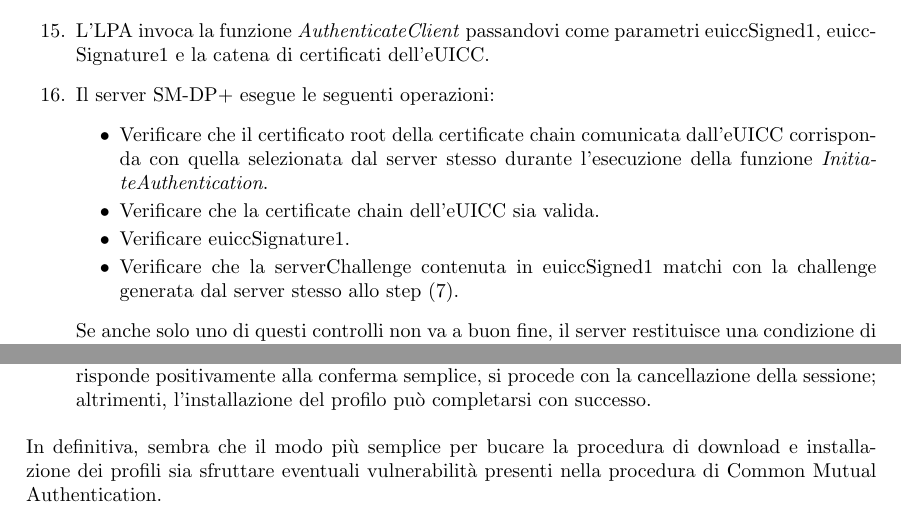
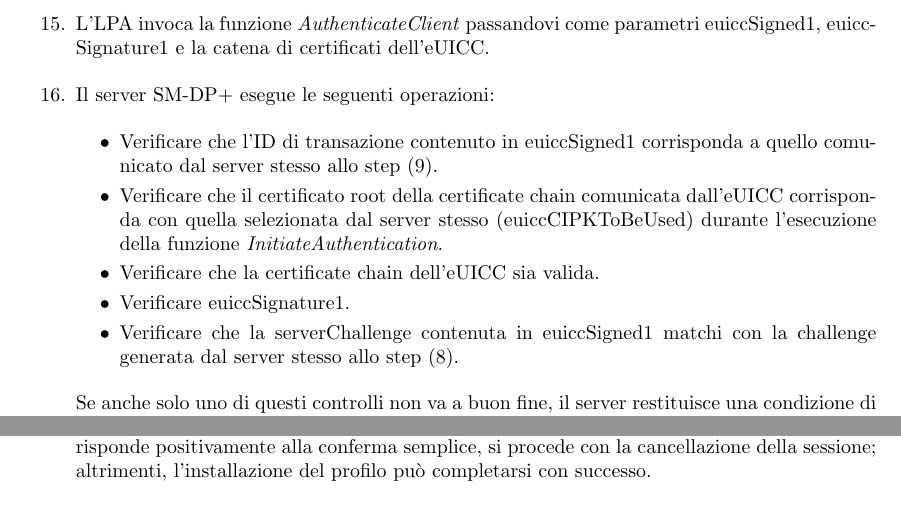
Before and after one commit to Fanfarillo/tesi-eSIM, a LaTeX book (utilities/latex-tesi/Tesi.tex): two parts of pages 27 and 29 of 38, joined at a grey line, cut so that both start at the same text. Compiled offline with pdfLaTeX.

Commit message:
Further fixes on Tesi.tex

```diff
--- a/utilities/latex-tesi/Tesi.tex
+++ b/utilities/latex-tesi/Tesi.tex
@@ -583,10 +583,11 @@ Se anche solo uno di questi controlli non va a buon fine, la procedura di Common
 \item L'LPA invoca la funzione \textit{AuthenticateClient} passandovi come parametri euiccSigned1, euiccSignature1 e la catena di certificati dell'eUICC.
 \item Il server SM-DP+ esegue le seguenti operazioni:
 \begin{itemize}[itemsep=0pt]
-\item Verificare che il certificato root della certificate chain comunicata dall'eUICC corrisponda con quella selezionata dal server stesso durante l'esecuzione della funzione \textit{InitiateAuthentication}.
+\item Verificare che l'ID di transazione contenuto in euiccSigned1 corrisponda a quello comunicato dal server stesso allo step (9).
+\item Verificare che il certificato root della certificate chain comunicata dall'eUICC corrisponda con quella selezionata dal server stesso (euiccCIPKToBeUsed) durante l'esecuzione della funzione \textit{InitiateAuthentication}.
 \item Verificare che la certificate chain dell'eUICC sia valida.
 \item Verificare euiccSignature1.
-\item Verificare che la serverChallenge contenuta in euiccSigned1 matchi con la challenge generata dal server stesso allo step (7).
+\item Verificare che la serverChallenge contenuta in euiccSigned1 matchi con la challenge generata dal server stesso allo step (8).
 \end{itemize}
 Se anche solo uno di questi controlli non va a buon fine, il server restituisce una condizione di errore e l'LPA interrompe la procedura di Common Mutual Authentication. In caso contrario, l'eUICC risulta autenticato al server SM-DP+.
 \end{enumerate}
@@ -638,7 +639,7 @@ In caso contrario, il server SM-DP+ esegue le seguenti altre operazioni:
 \item L'LPA verifica se il profilo può essere effettivamente installato. Per far ciò, deve ricorrere a un'apposita struttura dati detta Rules Authorisation Table (RAT) e/o alla lista dei profili installati. Se non dispone già di queste informazioni, deve richiederle all'eUICC invocando le funzioni \textit{getRAT} e/o \textit{getProfilesInfo}.
 \item Se richiesto, l'LPA richiede all'end user di inserire il codice di conferma che l'operatore gli aveva fornito. In caso contrario, l'LPA richiede una conferma semplice (Simple Confirmation) sul download del profilo, che può prevedere poche semplici opzioni di risposta come 'Yes', 'No', 'Not now'. Se l'end user non inserisce correttamente il codice di conferma o non risponde positivamente alla conferma semplice, si procede con la cancellazione della sessione; altrimenti, l'installazione del profilo può completarsi con successo.
 \end{enumerate}
-In definitiva, sembra che il modo più semplice per bucare la procedura di download e installazione dei profili sia sfruttare eventuali vulnerabilità presenti nella procedura di Common Mutual Authentication.
+%In definitiva, sembra che il modo più semplice per bucare la procedura di download e installazione dei profili sia sfruttare eventuali vulnerabilità presenti nella procedura di Common Mutual Authentication.
 
 \subsection{Cambio di dispositivo}
 La figura \ref{fig:device-change} ripresa da \cite{GSMA-docs-new} illustra tutti i messaggi che l'end user, l'LPA installata nel vecchio dispositivo, l'eUICC presente nel vecchio dispositivo, il server SM-DP+, l'LPA installata nel nuovo dispositivo, l'eUICC presente nel nuovo dispositivo e l'operatore (qui indicato come Service Provider) si scambiano tra loro e le operazioni che queste sette entità svolgono durante la procedura di trasferimento di un profilo dovuto al cambio di dispositivo. Tutti i relativi dettagli \cite{GSMA-docs-new} sono spiegati nelle sottosezioni successive.
```
Also changed, not shown: utilities/latex-tesi/Tesi.pdf, utilities/latex-tesi/Tesi.tex (8 more changed lines), 4 other files.
